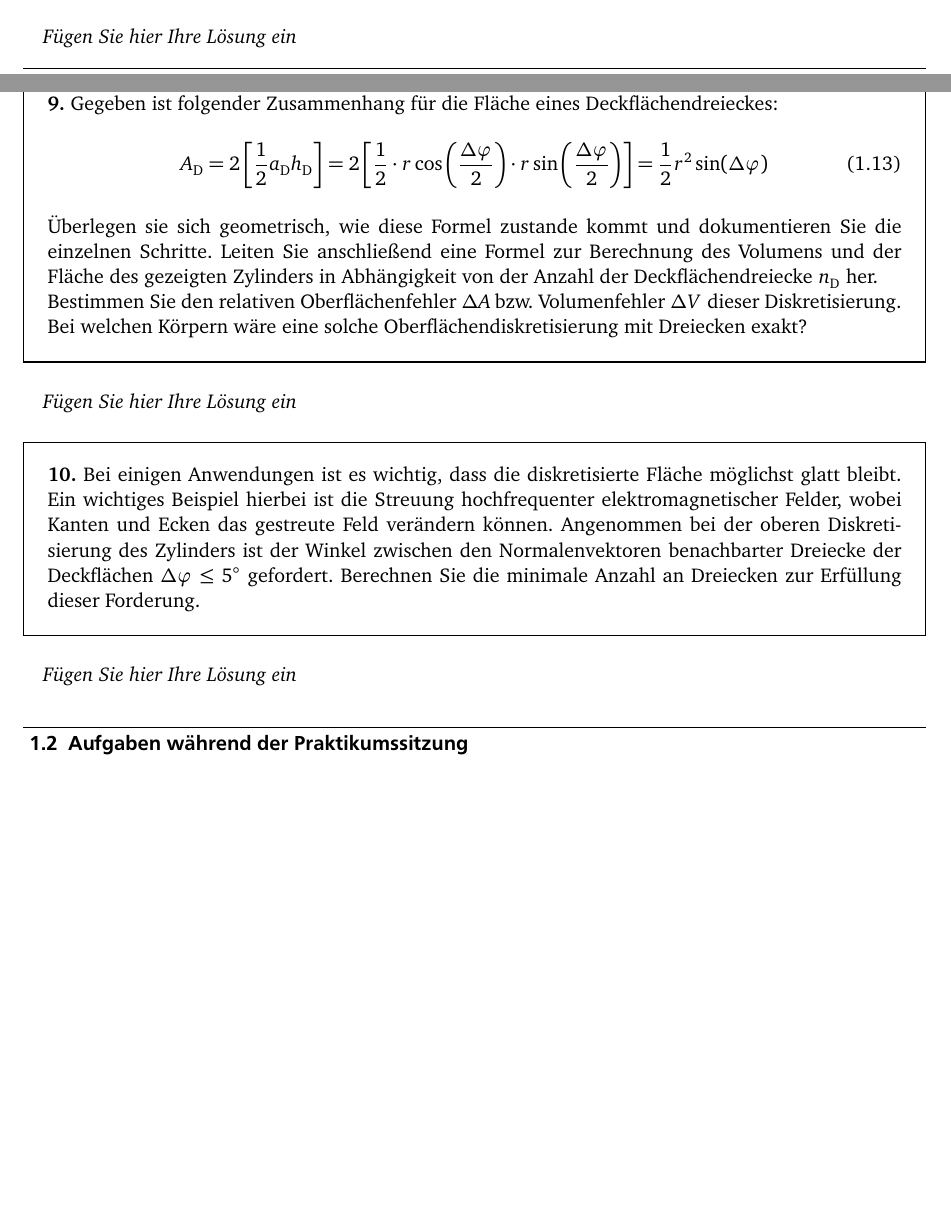
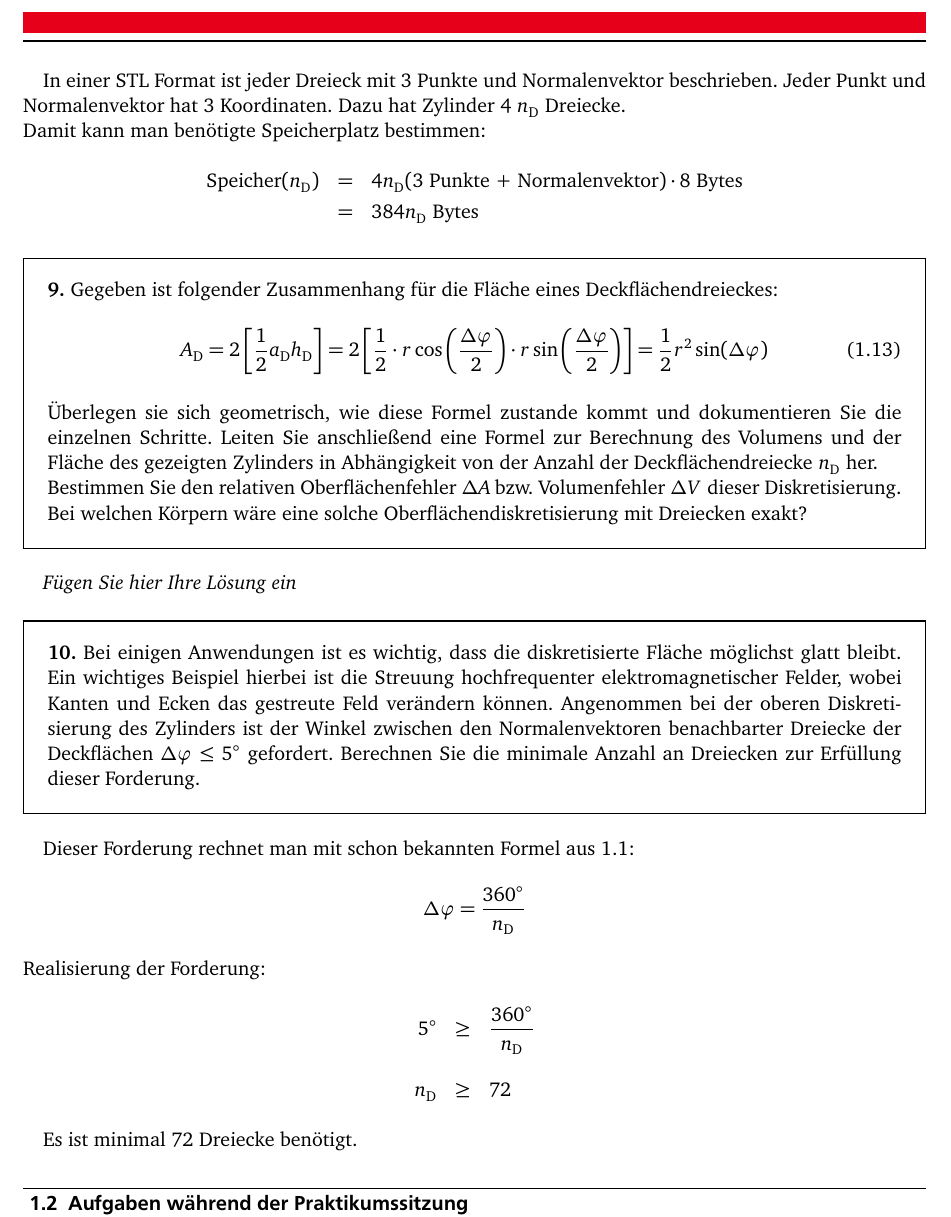
Before and after one commit to LumenUmbrae/VADF, a LaTeX document (Versuch 1/versuch1/versuch1.tex): two parts of pages 6 and 7 of 12 before the commit and part of page 7 of 12 after it, the two joined at a grey line, cut at the place of the change, the shorter picture padded with empty space. The pictures show the PDF file Versuch 1/versuch1/versuch1.pdf that the author committed with the source.

Commit message:
9 und 10

```diff
--- a/Versuch 1/versuch1/versuch1.tex
+++ b/Versuch 1/versuch1/versuch1.tex
@@ -257,7 +257,12 @@ Orthogonalität der Eigenvektoren bedeutet ...
         Berechnen Sie den Speicherplatz, der zur Speicherung des oben abgebildeten, diskretisierten Zylinders im STL-Format notwendig ist, als Funktion der Anzahl der Dreiecke $n_\mathrm{D}$ (Normalenvektoren müssen auch berücksichtigt werden). Beachten Sie hierbei lediglich die notwendige Anzahl der \lstinline{double}-Zahlen, wobei eine \lstinline{double}-Zahl \SI{8}{Byte} benötigt.\label{exer:requiredStorage}
 \end{framed}
 
-\emph{Fügen Sie hier Ihre Lösung ein}
+In einer STL Format ist jeder Dreieck mit 3 Punkte und Normalenvektor beschrieben. Jeder Punkt und Normalenvektor hat 3 Koordinaten. Dazu hat Zylinder 4 $n_\text{D}$ Dreiecke.\\
+Damit kann man benötigte Speicherplatz bestimmen:
+ 	\begin{eqnarray*}
+ 		\text{Speicher}(n_\mathrm{D})&=&4n_\mathrm{D}(3\text{ Punkte + Normalenvektor})\cdot 8\text{ Bytes}\\
+ 		&=&384n_\mathrm{D} \text{ Bytes}
+ 	\end{eqnarray*}
 
 % --> Aufgabe
     \begin{framed}
@@ -281,9 +286,16 @@ Orthogonalität der Eigenvektoren bedeutet ...
           Berechnen Sie die minimale Anzahl an Dreiecken zur Erfüllung dieser Forderung.\label{exer:smoothArea}
 \end{framed}
 
-\emph{Fügen Sie hier Ihre Lösung ein}
+	Dieser Forderung rechnet man mit schon bekannten Formel aus \ref{exer:pseudocodeCylinder}:
+		$$\Delta \varphi = \frac{360^\circ}{n_\text{D}}$$
+	Realisierung der Forderung:
+	\begin{eqnarray*}
+		5^{\circ} &\geq& \frac{360^\circ}{n_\text{D}}\\
+		\\
+		n_\text{D} &\geq& 72
+	\end{eqnarray*}
 
-
+	Es ist minimal 72 Dreiecke benötigt.
 
 \section{Aufgaben während der Praktikumssitzung}
 {\subsection{Differenzenverfahren}}
```
Also changed, not shown: Versuch 1/versuch1/versuch1.pdf, 3 other files.
